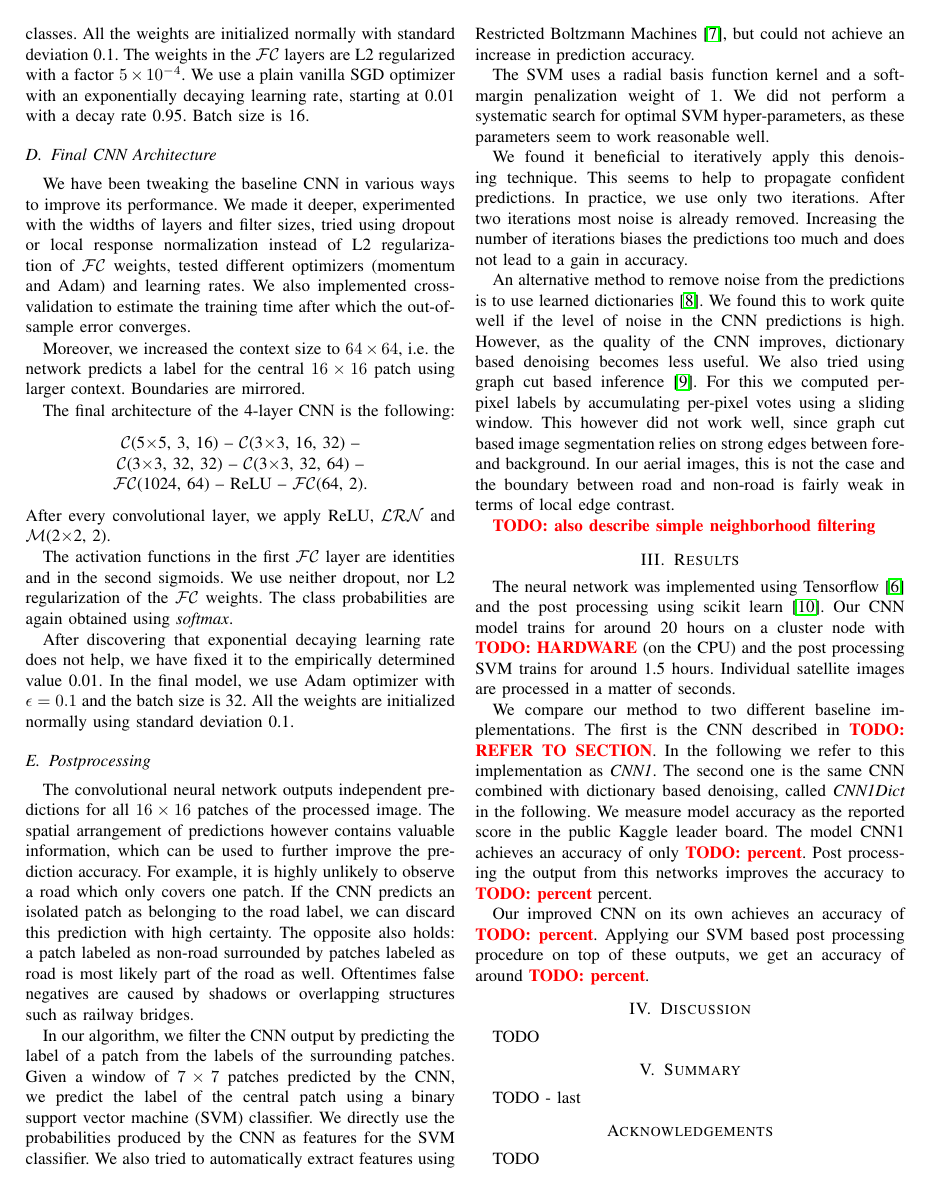
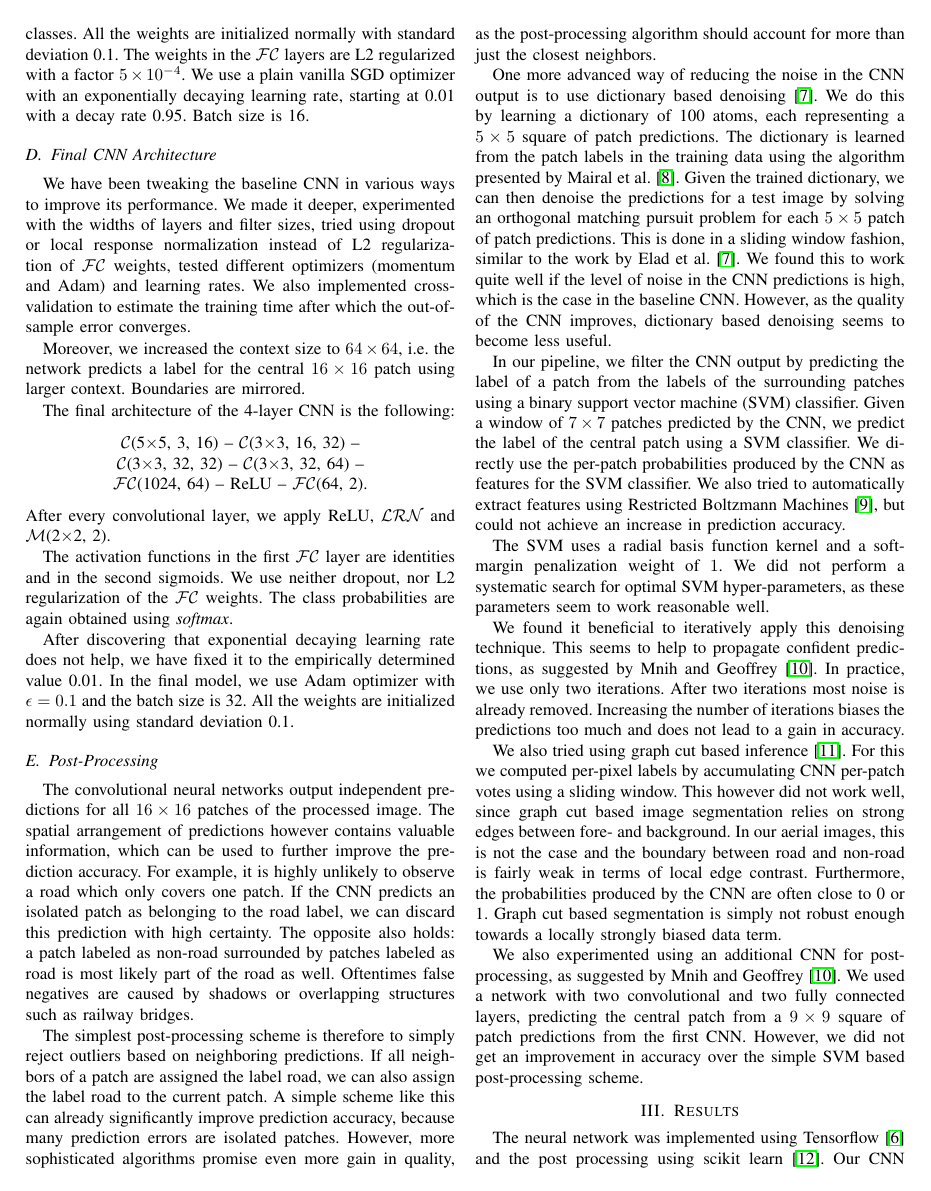
Before and after one commit to mhamas/road-extraction-from-aerial-images, a LaTeX paper (docs/report/main.tex): page 2 of 3. Compiled offline with pdfLaTeX.

Commit message:
reworked postprocessing section

```diff
--- a/docs/report/main.tex
+++ b/docs/report/main.tex
@@ -111,20 +111,27 @@ After discovering that exponential decaying learning rate does not help, we have
 In the final model, we use Adam optimizer with $ \epsilon = 0.1 $ and the batch size is 32. All the weights are initialized normally using standard deviation 0.1.
 
 
-\subsection{Postprocessing}
-The convolutional neural network outputs independent predictions for all $ 16 \times 16 $ patches of the processed image. The spatial arrangement of predictions however contains valuable information, which can be used to further improve the prediction accuracy. For example, it is highly unlikely to observe a road which only covers one patch. If the CNN predicts an isolated patch as belonging to the road label, we can discard this prediction with high certainty. The opposite also holds: a patch labeled as non-road surrounded by patches labeled as road is most likely part of the road as well. Oftentimes false negatives are caused by shadows or overlapping structures such as railway bridges.
+\subsection{Post-Processing}
+The convolutional neural networks output independent predictions for all $ 16 \times 16 $ patches of the processed image. The spatial arrangement of predictions however contains valuable information, which can be used to further improve the prediction accuracy. For example, it is highly unlikely to observe a road which only covers one patch. If the CNN predicts an isolated patch as belonging to the road label, we can discard this prediction with high certainty. The opposite also holds: a patch labeled as non-road surrounded by patches labeled as road is most likely part of the road as well. Oftentimes false negatives are caused by shadows or overlapping structures such as railway bridges.
 
 \par
-In our algorithm, we filter the CNN output by predicting the label of a patch from the labels of the surrounding patches. Given a window of $ 7 \times 7 $ patches predicted by the CNN, we predict the label of the central patch using a binary support vector machine (SVM) classifier. We directly use the probabilities produced by the CNN as features for the SVM classifier. We also tried to automatically extract features using Restricted Boltzmann Machines \cite{smolensky.1986}, but could not achieve an increase in prediction accuracy.
+The simplest post-processing scheme is therefore to simply reject outliers based on neighboring predictions. If all neighbors of a patch are assigned the label road, we can also assign the label road to the current patch. A simple scheme like this can already significantly improve prediction accuracy, because many prediction errors are isolated patches. However, more sophisticated algorithms promise even more gain in quality, as the post-processing algorithm should account for more than just the closest neighbors.
+
+\par
+One more advanced way of reducing the noise in the CNN output is to use dictionary based denoising \cite{Elad.2006}. We do this by learning a dictionary of 100 atoms, each representing a  $ 5 \times 5 $ square of patch predictions. The dictionary is learned from the patch labels in the training data using the algorithm presented by Mairal et al. \cite{Mairal.2009}. Given the trained dictionary, we can then denoise the predictions for a test image by solving an orthogonal matching pursuit problem for each $ 5 \times 5 $ patch of patch predictions. This is done in a sliding window fashion, similar to the work by Elad et al. \cite{Elad.2006}. We found this to work quite well if the level of noise in the CNN predictions is high, which is the case in the baseline CNN. However, as the quality of the CNN improves, dictionary based denoising seems to become less useful.
+
+\par
+In our pipeline, we filter the CNN output by predicting the label of a patch from the labels of the surrounding patches using a binary support vector machine (SVM) classifier. Given a window of $ 7 \times 7 $ patches predicted by the CNN, we predict the label of the central patch using a SVM classifier. We directly use the per-patch probabilities produced by the CNN as features for the SVM classifier. We also tried to automatically extract features using Restricted Boltzmann Machines \cite{smolensky.1986}, but could not achieve an increase in prediction accuracy.
 \par
 The SVM uses a radial basis function kernel and a soft-margin penalization weight of $ 1 $. We did not perform a systematic search for optimal SVM hyper-parameters, as these parameters seem to work reasonable well.
 \par
-We found it beneficial to iteratively apply this denoising technique. This seems to help to propagate confident predictions. In practice, we use only two iterations. After two iterations most noise is already removed. Increasing the number of iterations biases the predictions too much and does not lead to a gain in accuracy.
+We found it beneficial to iteratively apply this denoising technique. This seems to help to propagate confident predictions, as suggested by Mnih and Geoffrey \cite{Mnih.2010}. In practice, we use only two iterations. After two iterations most noise is already removed. Increasing the number of iterations biases the predictions too much and does not lead to a gain in accuracy.
 
 \par
-An alternative method to remove noise from the predictions is to use learned dictionaries \cite{Elad.2006}. We found this to work quite well if the level of noise in the CNN predictions is high. However, as the quality of the CNN improves, dictionary based denoising becomes less useful. We also tried using graph cut based inference \cite{Boykov.2001}. For this we computed per-pixel labels by accumulating per-pixel votes using a sliding window. This however did not work well, since graph cut based image segmentation relies on strong edges between fore- and background. In our aerial images, this is not the case and the boundary between road and non-road is fairly weak in terms of local edge contrast.
+We also tried using graph cut based inference \cite{Boykov.2001}. For this we computed per-pixel labels by accumulating CNN per-patch votes using a sliding window. This however did not work well, since graph cut based image segmentation relies on strong edges between fore- and background. In our aerial images, this is not the case and the boundary between road and non-road is fairly weak in terms of local edge contrast. Furthermore, the probabilities produced by the CNN are often close to 0 or 1. Graph cut based segmentation is simply not robust enough towards a locally strongly biased data term.
 
-\todo{also describe simple neighborhood filtering}
+\par
+We also experimented using an additional CNN for post-processing, as suggested by Mnih and Geoffrey \cite{Mnih.2010}. We used a network with two convolutional and two fully connected layers, predicting the central patch from a $ 9 \times 9 $ square of patch predictions from the first CNN. However, we did not get an improvement in accuracy over the simple SVM based post-processing scheme.
 
 \section{Results}
 \label{sec:results}
```
Also changed, not shown: docs/report/references.bib (+18 -0 lines).
